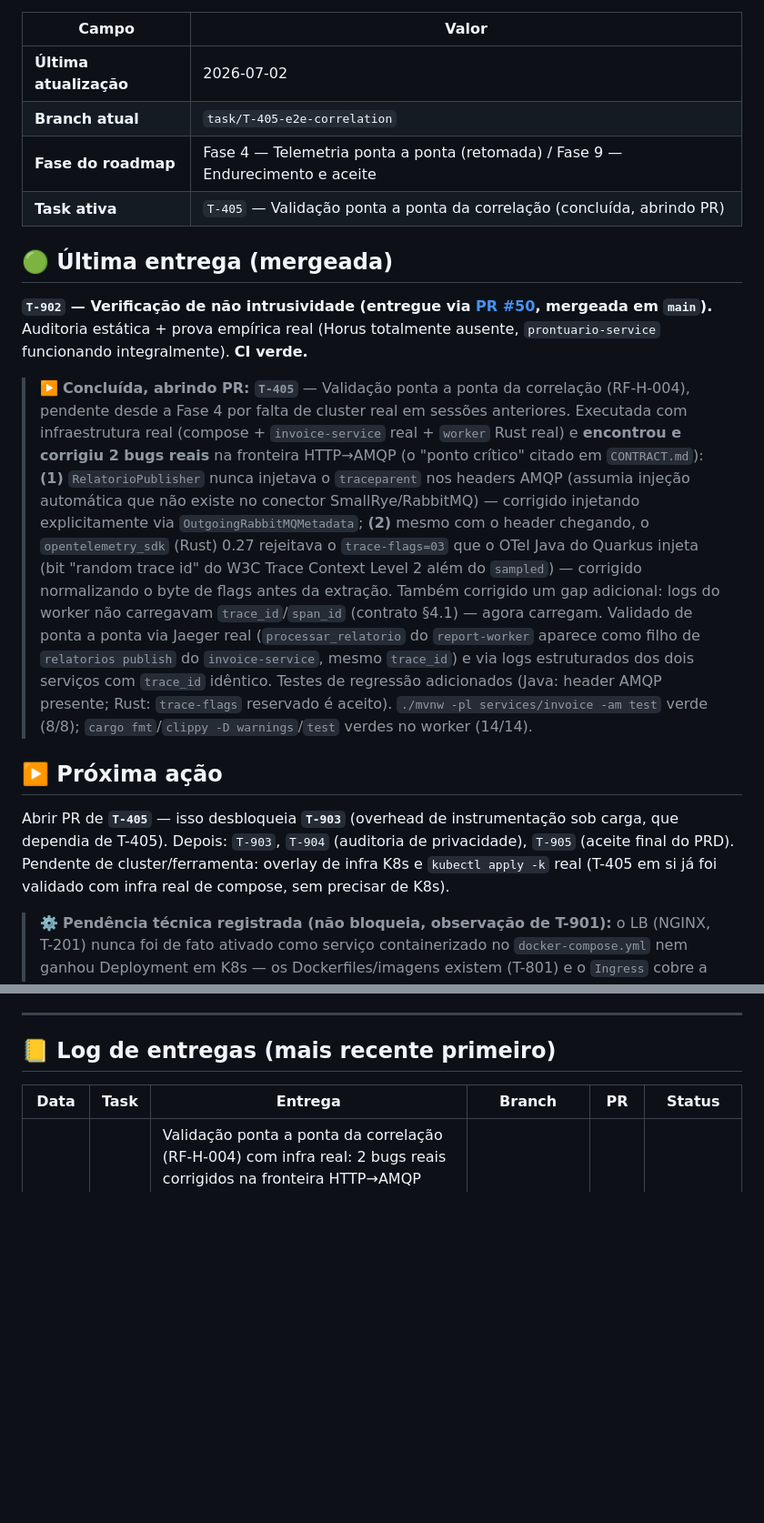
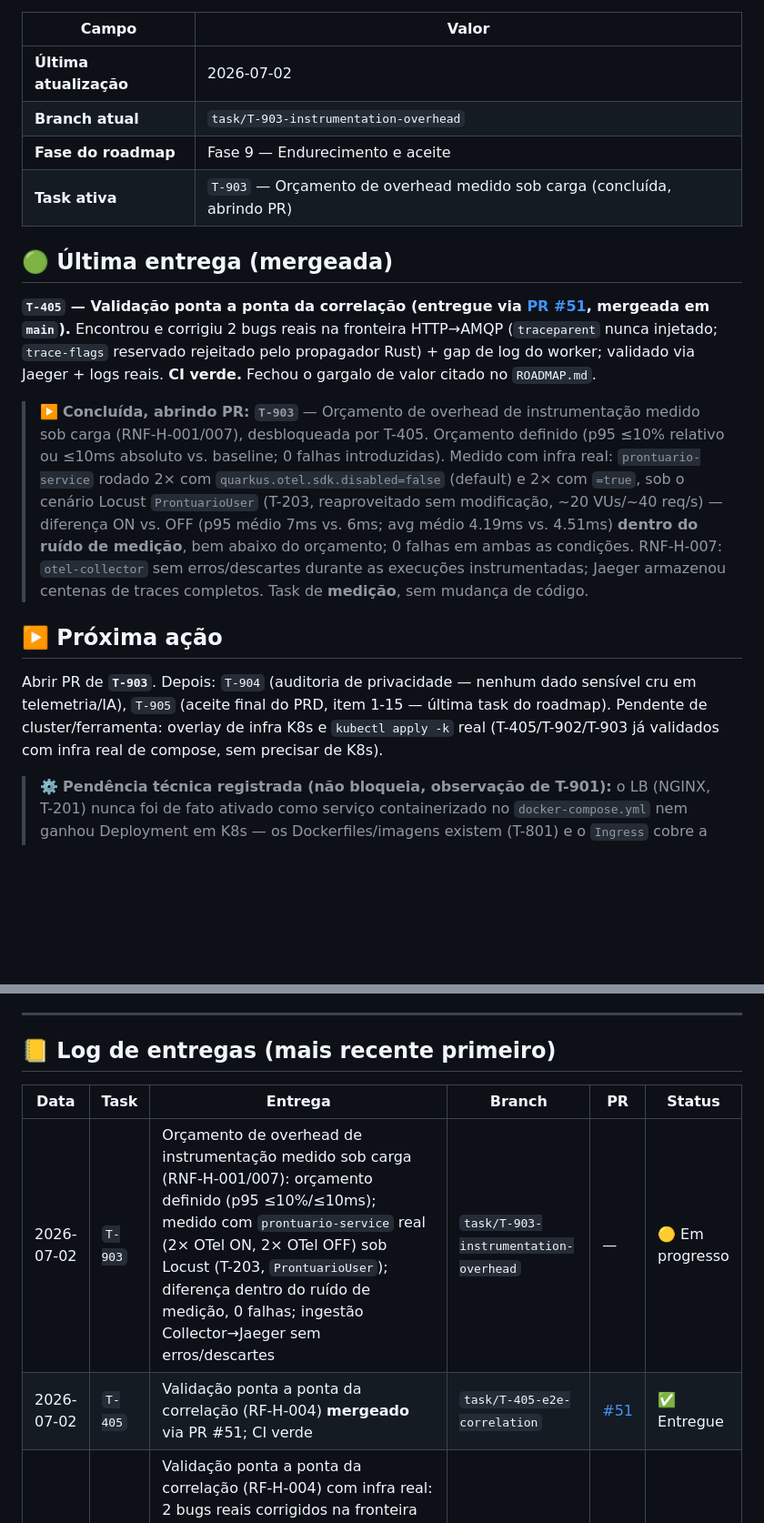
Before and after one commit to Cris042/Horus, a Markdown page: state.md, 2 parts joined by grey strips. Shown at 91% size. Drawn GitHub-style; blank space fills up the shorter version.

Commit message:
T-903: define and measure instrumentation overhead budget (RNF-H-001/007)
Defined a budget (p95 <=10% relative or <=10ms absolute vs. baseline,
zero failures introduced) and measured it for real: ran
prontuario-service against real infra (Postgres/OTel Collector/
Jaeger) under the existing Locust scenario (T-203's ProntuarioUser,
unmodified), twice with quarkus.otel.sdk.disabled=false and twice
with =true.

The ON vs. OFF difference falls within this environment's measurement
noise (both directions), well inside the defined budget, with zero
failures in either condition. Also confirmed the Collector/Jaeger
ingestion pipeline handled the generated span volume with no errors
or drops (RNF-H-007). Verification-only task, no code changes.

```diff
--- a/state.md
+++ b/state.md
@@ -7,20 +7,20 @@
 | Campo | Valor |
 |---|---|
 | **Última atualização** | 2026-07-02 |
-| **Branch atual** | `task/T-405-e2e-correlation` |
-| **Fase do roadmap** | Fase 4 — Telemetria ponta a ponta (retomada) / Fase 9 — Endurecimento e aceite |
-| **Task ativa** | `T-405` — Validação ponta a ponta da correlação (concluída, abrindo PR) |
+| **Branch atual** | `task/T-903-instrumentation-overhead` |
+| **Fase do roadmap** | Fase 9 — Endurecimento e aceite |
+| **Task ativa** | `T-903` — Orçamento de overhead medido sob carga (concluída, abrindo PR) |
 
 ## 🟢 Última entrega (mergeada)
 
 
-**`T-902` — Verificação de não intrusividade (entregue via [PR #50](https://github.com/mclovin137/Horus/pull/50), mergeada em `main`).** Auditoria estática + prova empírica real (Horus totalmente ausente, `prontuario-service` funcionando integralmente). **CI verde.**
+**`T-405` — Validação ponta a ponta da correlação (entregue via [PR #51](https://github.com/mclovin137/Horus/pull/51), mergeada em `main`).** Encontrou e corrigiu 2 bugs reais na fronteira HTTP→AMQP (`traceparent` nunca injetado; `trace-flags` reservado rejeitado pelo propagador Rust) + gap de log do worker; validado via Jaeger + logs reais. **CI verde.** Fechou o gargalo de valor citado no `ROADMAP.md`.
 
-> ▶️ **Concluída, abrindo PR:** **`T-405`** — Validação ponta a ponta da correlação (RF-H-004), pendente desde a Fase 4 por falta de cluster real em sessões anteriores. Executada com infraestrutura real (compose + `invoice-service` real + `worker` Rust real) e **encontrou e corrigiu 2 bugs reais** na fronteira HTTP→AMQP (o "ponto crítico" citado em `CONTRACT.md`): **(1)** `RelatorioPublisher` nunca injetava o `traceparent` nos headers AMQP (assumia injeção automática que não existe no conector SmallRye/RabbitMQ) — corrigido injetando explicitamente via `OutgoingRabbitMQMetadata`; **(2)** mesmo com o header chegando, o `opentelemetry_sdk` (Rust) 0.27 rejeitava o `trace-flags=03` que o OTel Java do Quarkus injeta (bit "random trace id" do W3C Trace Context Level 2 além do `sampled`) — corrigido normalizando o byte de flags antes da extração. Também corrigido um gap adicional: logs do worker não carregavam `trace_id`/`span_id` (contrato §4.1) — agora carregam. Validado de ponta a ponta via Jaeger real (`processar_relatorio` do `report-worker` aparece como filho de `relatorios publish` do `invoice-service`, mesmo `trace_id`) e via logs estruturados dos dois serviços com `trace_id` idêntico. Testes de regressão adicionados (Java: header AMQP presente; Rust: `trace-flags` reservado é aceito). `./mvnw -pl services/invoice -am test` verde (8/8); `cargo fmt`/`clippy -D warnings`/`test` verdes no worker (14/14).
+> ▶️ **Concluída, abrindo PR:** **`T-903`** — Orçamento de overhead de instrumentação medido sob carga (RNF-H-001/007), desbloqueada por T-405. Orçamento definido (p95 ≤10% relativo ou ≤10ms absoluto vs. baseline; 0 falhas introduzidas). Medido com infra real: `prontuario-service` rodado 2× com `quarkus.otel.sdk.disabled=false` (default) e 2× com `=true`, sob o cenário Locust `ProntuarioUser` (T-203, reaproveitado sem modificação, ~20 VUs/~40 req/s) — diferença ON vs. OFF (p95 médio 7ms vs. 6ms; avg médio 4.19ms vs. 4.51ms) **dentro do ruído de medição**, bem abaixo do orçamento; 0 falhas em ambas as condições. RNF-H-007: `otel-collector` sem erros/descartes durante as execuções instrumentadas; Jaeger armazenou centenas de traces completos. Task de **medição**, sem mudança de código.
 
 ## ▶️ Próxima ação
 
-Abrir PR de **`T-405`** — isso desbloqueia **`T-903`** (overhead de instrumentação sob carga, que dependia de T-405). Depois: `T-903`, `T-904` (auditoria de privacidade), `T-905` (aceite final do PRD). Pendente de cluster/ferramenta: overlay de infra K8s e `kubectl apply -k` real (T-405 em si já foi validado com infra real de compose, sem precisar de K8s).
+Abrir PR de **`T-903`**. Depois: `T-904` (auditoria de privacidade — nenhum dado sensível cru em telemetria/IA), `T-905` (aceite final do PRD, item 1-15 — última task do roadmap). Pendente de cluster/ferramenta: overlay de infra K8s e `kubectl apply -k` real (T-405/T-902/T-903 já validados com infra real de compose, sem precisar de K8s).
 
 > ⚙️ **Pendência técnica registrada (não bloqueia, observação de T-901):** o LB (NGINX, T-201) nunca foi de fato ativado como serviço containerizado no `docker-compose.yml` nem ganhou Deployment em K8s — os Dockerfiles/imagens existem (T-801) e o `Ingress` cobre a entrada externa em K8s (T-901), mas o compose ainda não sobe o LB (apps rodam via `quarkus:dev`/host, ou diretamente por porta como em T-405). Fica como possível task futura se for necessário testar o roteamento do LB ponta a ponta em compose.
 
@@ -36,6 +36,8 @@ Abrir PR de **`T-405`** — isso desbloqueia **`T-903`** (overhead de instrument
 
 | Data | Task | Entrega | Branch | PR | Status |
 |---|---|---|---|---|---|
+| 2026-07-02 | `T-903` | Orçamento de overhead de instrumentação medido sob carga (RNF-H-001/007): orçamento definido (p95 ≤10%/≤10ms); medido com `prontuario-service` real (2× OTel ON, 2× OTel OFF) sob Locust (T-203, `ProntuarioUser`); diferença dentro do ruído de medição, 0 falhas; ingestão Collector→Jaeger sem erros/descartes | `task/T-903-instrumentation-overhead` | — | 🟡 Em progresso |
+| 2026-07-02 | `T-405` | Validação ponta a ponta da correlação (RF-H-004) **mergeado** via PR #51; CI verde | `task/T-405-e2e-correlation` | [#51](https://github.com/mclovin137/Horus/pull/51) | ✅ Entregue |
 | 2026-07-02 | `T-405` | Validação ponta a ponta da correlação (RF-H-004) com infra real: 2 bugs reais corrigidos na fronteira HTTP→AMQP (`traceparent` nunca injetado pelo publicador; `trace-flags` reservado rejeitado pelo propagador Rust) + gap de `trace_id` ausente nos logs do worker; validado via Jaeger + logs estruturados; testes de regressão (Java+Rust) | `task/T-405-e2e-correlation` | — | 🟡 Em progresso |
 | 2026-07-02 | `T-902` | Verificação de não intrusividade (RNF-H-008) **mergeado** via PR #50; CI verde | `task/T-902-non-intrusiveness` | [#50](https://github.com/mclovin137/Horus/pull/50) | ✅ Entregue |
 | 2026-07-02 | `T-902` | Verificação de não intrusividade (RNF-H-008): auditoria estática (0 dependência de runtime dos 4 serviços de domínio/SAGA sobre o Horus) + prova empírica (`prontuario-service` funcionando integralmente com o Horus totalmente ausente); evidência no PRD | `task/T-902-non-intrusiveness` | — | 🟡 Em progresso |
```
Also changed, not shown: 2 other files.
